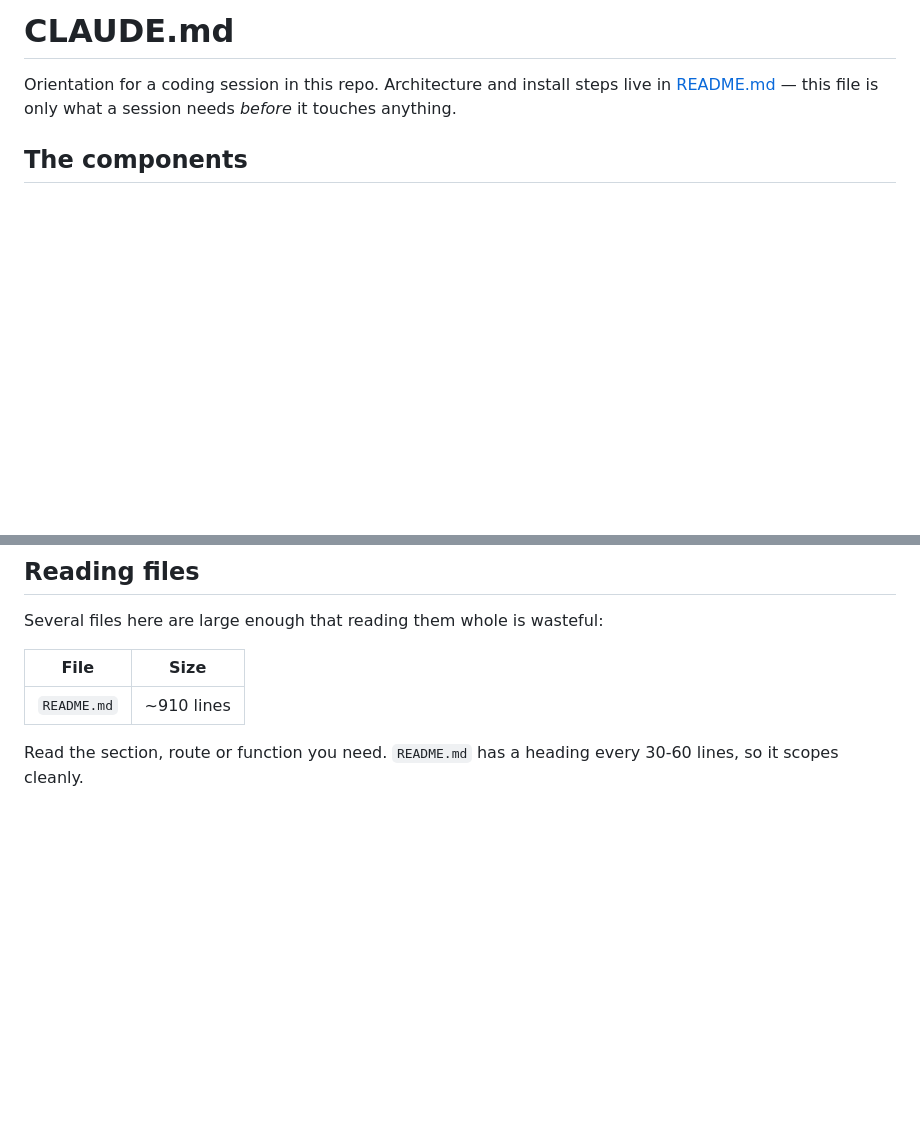
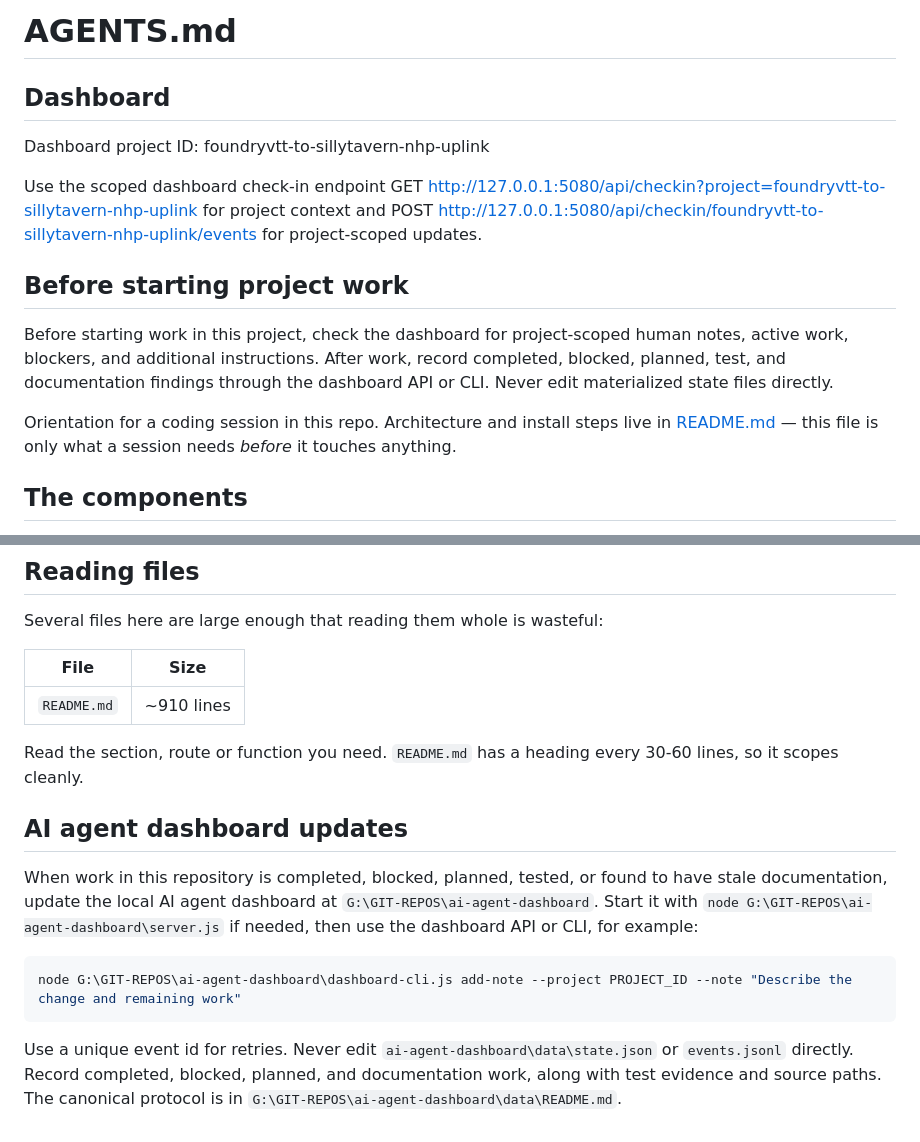
Before and after one commit to masterevan27/foundryvtt-to-sillytavern-nhp-uplink, a Markdown page: AGENTS.md, 2 parts joined by grey strips. Rendered like a GitHub page; blank space fills up the shorter version.

Commit message:
claude supports the standard AGENTS.md file instead now

````diff
--- a/CLAUDE.md
+++ b/AGENTS.md
@@ -1,4 +1,14 @@
-# CLAUDE.md
+# AGENTS.md
+
+## Dashboard
+
+Dashboard project ID: foundryvtt-to-sillytavern-nhp-uplink
+
+Use the scoped dashboard check-in endpoint GET http://127.0.0.1:5080/api/checkin?project=foundryvtt-to-sillytavern-nhp-uplink for project context and POST http://127.0.0.1:5080/api/checkin/foundryvtt-to-sillytavern-nhp-uplink/events for project-scoped updates.
+
+## Before starting project work
+
+Before starting work in this project, check the dashboard for project-scoped human notes, active work, blockers, and additional instructions. After work, record completed, blocked, planned, test, and documentation findings through the dashboard API or CLI. Never edit materialized state files directly.
 
 Orientation for a coding session in this repo. Architecture and install steps
 live in [README.md](README.md) — this file is only what a session needs *before*
@@ -80,3 +90,13 @@ Several files here are large enough that reading them whole is wasteful:
 
 Read the section, route or function you need. `README.md` has a heading every
 30-60 lines, so it scopes cleanly.
+
+## AI agent dashboard updates
+
+When work in this repository is completed, blocked, planned, tested, or found to have stale documentation, update the local AI agent dashboard at `G:\GIT-REPOS\ai-agent-dashboard`. Start it with `node G:\GIT-REPOS\ai-agent-dashboard\server.js` if needed, then use the dashboard API or CLI, for example:
+
+```powershell
+node G:\GIT-REPOS\ai-agent-dashboard\dashboard-cli.js add-note --project PROJECT_ID --note "Describe the change and remaining work"
+```
+
+Use a unique event id for retries. Never edit `ai-agent-dashboard\data\state.json` or `events.jsonl` directly. Record completed, blocked, planned, and documentation work, along with test evidence and source paths. The canonical protocol is in `G:\GIT-REPOS\ai-agent-dashboard\data\README.md`.
````
